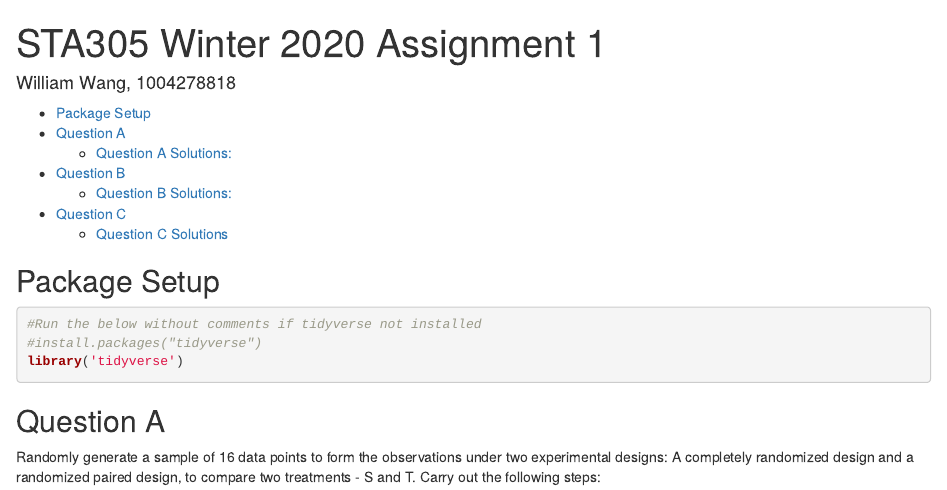
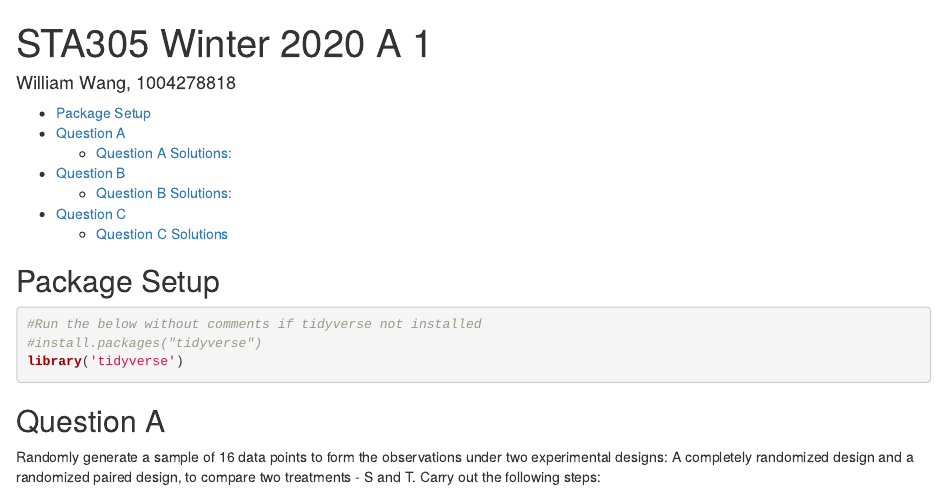
Before and after one commit to William-Wang-github/STA305-A1, an R Markdown document (STA305-A1.Rmd): the page in a window 1100 px wide, from its top. Rendered offline with R 4.5, knitr and Pandoc, with nearby package versions.

Commit message:
Update and rename STA305-Assignment-1.Rmd to STA305-A1.Rmd

```diff
--- a/STA305-Assignment-1.Rmd
+++ b/STA305-A1.Rmd
@@ -1,5 +1,5 @@
 ---
-title: "STA305 Winter 2020 Assignment 1"
+title: "STA305 Winter 2020 A 1"
 author: "William Wang, 1004278818"
 output:
   html_document:
```
